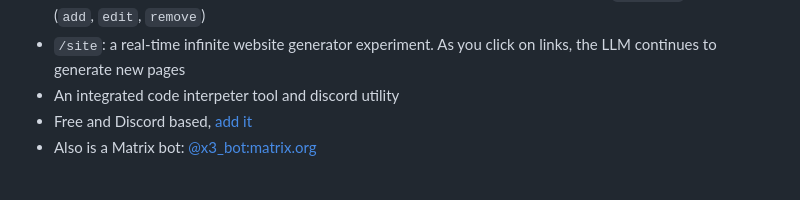
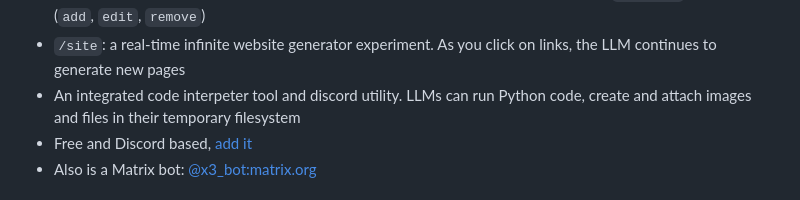
Before and after one commit to zeozeozeo/x3, a Markdown page: README.md, the part around the change. Drawn GitHub-style.

```diff
--- a/README.md
+++ b/README.md
@@ -40,7 +40,7 @@ A Discord LLM roleplay and utility bot
 - Has a small local embeddings model that determines whether the model should respond after an interaction for some time (10min by default)
 - No need to write complex system prompts, just steer the behavior to your liking with `/context` commands (`add`, `edit`, `remove`)
 - `/site`: a real-time infinite website generator experiment. As you click on links, the LLM continues to generate new pages
-- An integrated code interpeter tool and discord utility
+- An integrated code interpeter tool and discord utility. LLMs can run Python code, create and attach images and files in their temporary filesystem
 - Free and Discord based, [add it](https://discord.com/oauth2/authorize?client_id=1307635432632094740)
 - Also is a Matrix bot: [@x3_bot:matrix.org](https://matrix.to/#/@x3_bot:matrix.org)
 
```
